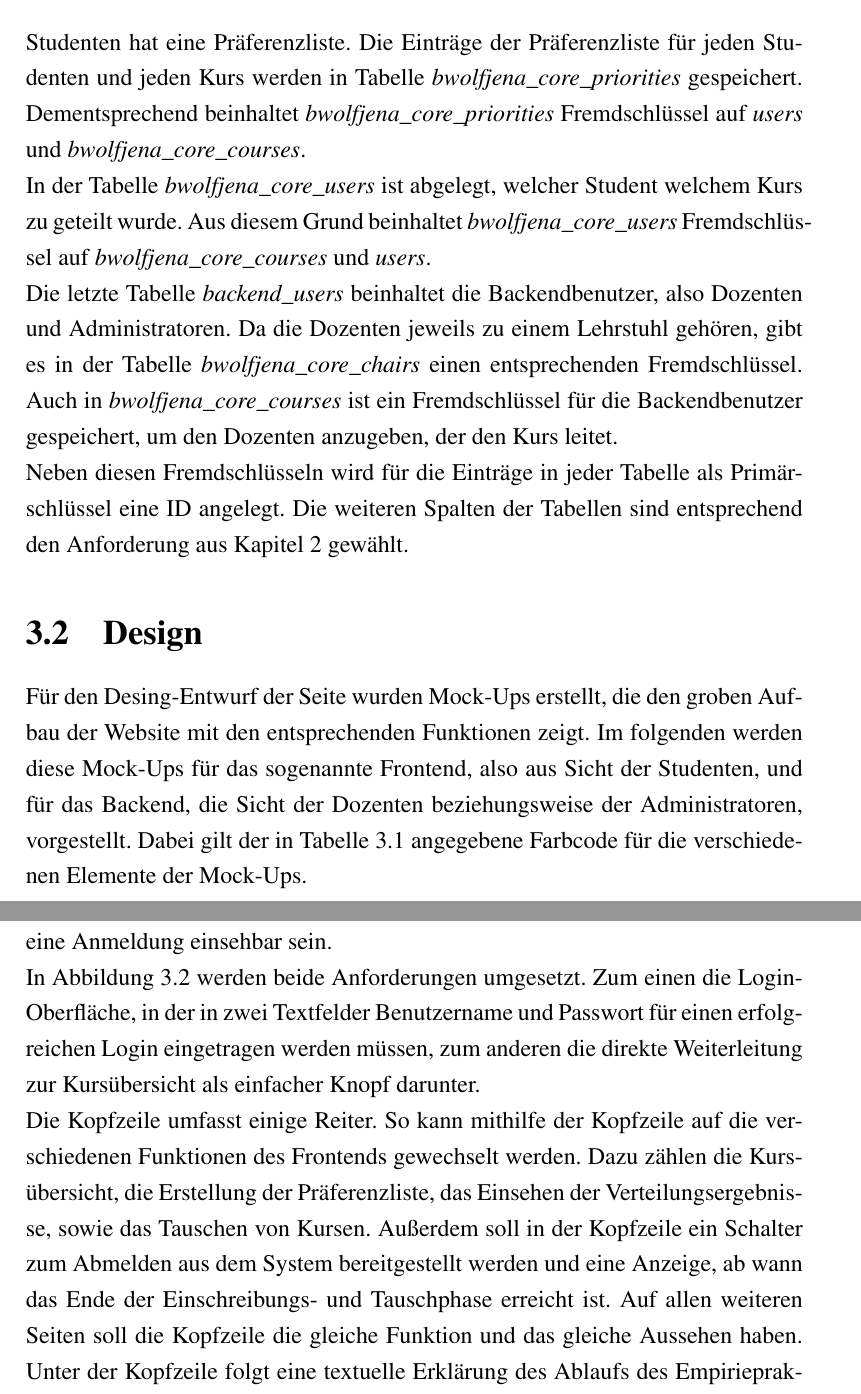
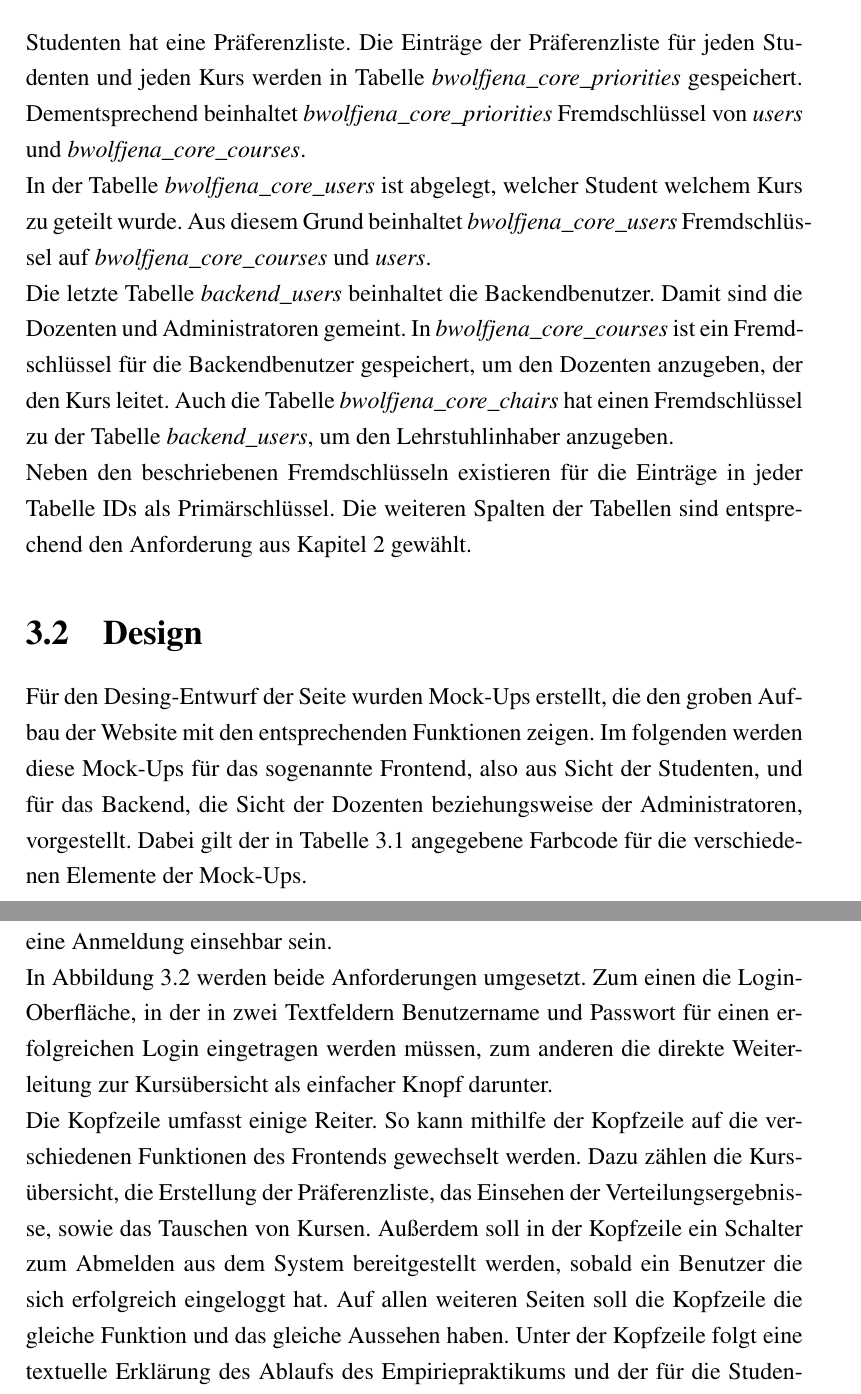
Before and after one commit to BWolfJena/BWolf, a LaTeX document (documentation/documentation.tex, which reads documentation/design/design.tex): two parts of pages 14 and 15 of 25, joined at a grey line, cut so that both start at the same text. Compiled offline with pdfLaTeX.

Commit message:
corrected some mistakes in the docu

```diff
--- a/documentation/design/design.tex
+++ b/documentation/design/design.tex
@@ -33,23 +33,24 @@
         Alle angemeldeten Studenten werden in der Tabelle \textit{users} gespeichert.
         Jeder der Studenten hat eine Präferenzliste.
         Die Einträge der Präferenzliste für jeden Studenten und jeden Kurs werden in Tabelle \textit{bwolfjena\_core\_priorities} gespeichert.
-        Dementsprechend beinhaltet \textit{bwolfjena\_core\_priorities} Fremdschlüssel auf \textit{users} und \textit{bwolfjena\_core\_courses}.
+        Dementsprechend beinhaltet \textit{bwolfjena\_core\_priorities} Fremdschlüssel von \textit{users} und \textit{bwolfjena\_core\_courses}.
 
         In der Tabelle \textit{bwolfjena\_core\_users} ist abgelegt, welcher Student welchem Kurs zu geteilt wurde.
         Aus diesem Grund beinhaltet \textit{bwolfjena\_core\_users} Fremdschlüssel auf \textit{bwolfjena\_core\_courses} und \textit{users}.
 
-        Die letzte Tabelle \textit{backend\_users} beinhaltet die Backendbenutzer, also Dozenten und Administratoren.
-        Da die Dozenten jeweils zu einem Lehrstuhl gehören, gibt es in der Tabelle \textit{bwolfjena\_core\_chairs} einen entsprechenden Fremdschlüssel.
-        Auch in \textit{bwolfjena\_core\_courses} ist ein Fremdschlüssel für die Backendbenutzer gespeichert, um den Dozenten anzugeben, der den Kurs leitet.
+        Die letzte Tabelle \textit{backend\_users} beinhaltet die Backendbenutzer.
+        Damit sind die Dozenten und Administratoren gemeint.
+        In \textit{bwolfjena\_core\_courses} ist ein Fremdschlüssel für die Backendbenutzer gespeichert, um den Dozenten anzugeben, der den Kurs leitet.
+        Auch die Tabelle \textit{bwolfjena\_core\_chairs} hat einen Fremdschlüssel zu der Tabelle \textit{backend\_users}, um den Lehrstuhlinhaber anzugeben.
 
-        Neben diesen Fremdschlüsseln wird für die Einträge in jeder Tabelle als Primärschlüssel eine ID angelegt.
+        Neben den beschriebenen Fremdschlüsseln existieren für die Einträge in jeder Tabelle IDs als Primärschlüssel.
         Die weiteren Spalten der Tabellen sind entsprechend den Anforderung aus Kapitel \ref{chapter:requirements} gewählt.
 
 
 
 
     \section{Design}
-        Für den Desing-Entwurf der Seite wurden Mock-Ups erstellt, die den groben Aufbau der Website mit den entsprechenden Funktionen zeigt.
+        Für den Desing-Entwurf der Seite wurden Mock-Ups erstellt, die den groben Aufbau der Website mit den entsprechenden Funktionen zeigen.
         Im folgenden werden diese Mock-Ups für das sogenannte Frontend, also aus Sicht der Studenten, und für das Backend, die Sicht der Dozenten beziehungsweise der Administratoren, vorgestellt.
         Dabei gilt der in Tabelle \ref{tab:Farbcode} angegebene Farbcode für die verschiedenen Elemente der Mock-Ups.
         \begin{table}
@@ -76,12 +77,13 @@
             \end{figure}
 
             In Abbildung \ref{mockupLoginFrontend} werden beide Anforderungen umgesetzt.
-            Zum einen die Login-Oberfläche, in der in zwei Textfelder Benutzername und Passwort für einen erfolgreichen Login eingetragen werden müssen, zum anderen die direkte Weiterleitung zur Kursübersicht als einfacher Knopf darunter.
+            Zum einen die Login-Oberfläche, in der in zwei Textfeldern Benutzername und Passwort für einen erfolgreichen Login eingetragen werden müssen, zum anderen die direkte Weiterleitung zur Kursübersicht als einfacher Knopf darunter.
 
             Die Kopfzeile umfasst einige Reiter.
             So kann mithilfe der Kopfzeile auf die verschiedenen Funktionen des Frontends gewechselt werden.
             Dazu zählen die Kursübersicht, die Erstellung der Präferenzliste, das Einsehen der Verteilungsergebnisse, sowie das Tauschen von Kursen.
-            Außerdem soll in der Kopfzeile ein Schalter zum Abmelden aus dem System bereitgestellt werden und eine Anzeige, ab wann das Ende der Einschreibungs- und Tauschphase erreicht ist.
+            Außerdem soll in der Kopfzeile ein Schalter zum Abmelden aus dem System bereitgestellt werden, sobald ein Benutzer die sich erfolgreich eingeloggt hat.
+%            Auch eine Anzeige, ab wann das Ende der Einschreibungs- und Tauschphase erreicht ist.
             Auf allen weiteren Seiten soll die Kopfzeile die gleiche Funktion und das gleiche Aussehen haben.
             Unter der Kopfzeile folgt eine textuelle Erklärung des Ablaufs des Empiriepraktikums und der für die Studenten relevanten Schritte, um sich erfolgreich für die Kurse einzuschreiben.
             Wie in Abbildung \ref{mockupCoursesFrontend} dargestellt, werden darunter die verschiedenen Kurse angezeigt, jeweils mit einer kurzen Beschreibung.
```
Also changed, not shown: documentation/documentation.pdf, documentation/design/design.tex (4 more changed lines), 2 other files.
